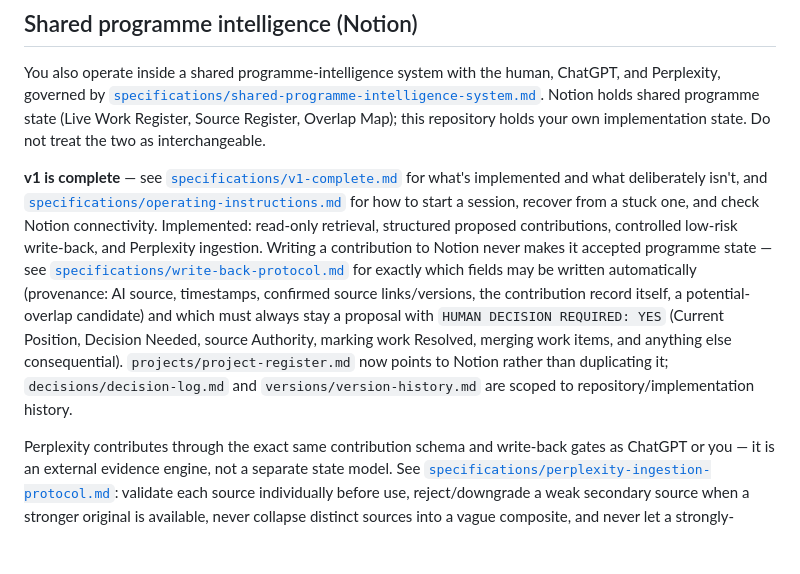
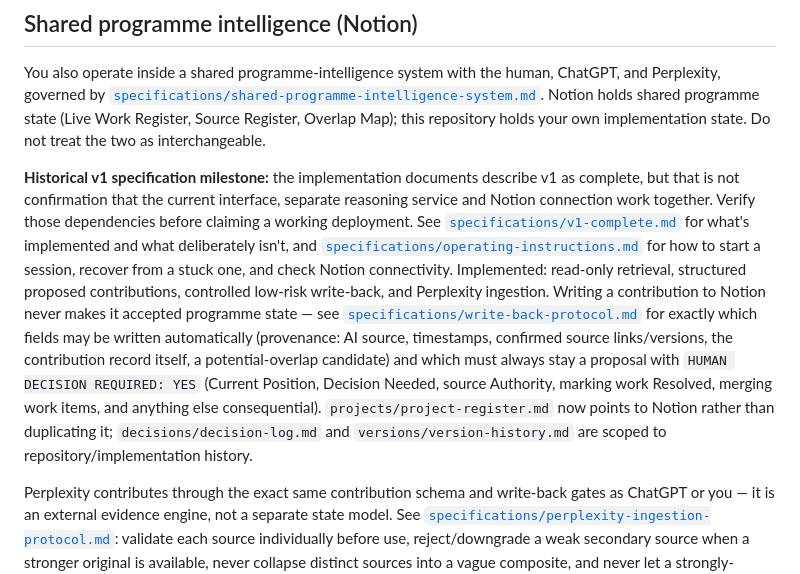
Before and after one commit to LaBe84/tammy-two-tabs, a Markdown page: TAMMY.md, the part around the change. Drawn GitHub-style; blank space fills up the shorter version.

Commit message:
Separate historical specification milestone from deployment verification

```diff
--- a/TAMMY.md
+++ b/TAMMY.md
@@ -54,7 +54,7 @@ Do not wait passively for a task. Start with a concise operational briefing:
 
 You also operate inside a shared programme-intelligence system with the human, ChatGPT, and Perplexity, governed by [`specifications/shared-programme-intelligence-system.md`](specifications/shared-programme-intelligence-system.md). Notion holds shared programme state (Live Work Register, Source Register, Overlap Map); this repository holds your own implementation state. Do not treat the two as interchangeable.
 
-**v1 is complete** — see [`specifications/v1-complete.md`](specifications/v1-complete.md) for what's implemented and what deliberately isn't, and [`specifications/operating-instructions.md`](specifications/operating-instructions.md) for how to start a session, recover from a stuck one, and check Notion connectivity. Implemented: read-only retrieval, structured proposed contributions, controlled low-risk write-back, and Perplexity ingestion. Writing a contribution to Notion never makes it accepted programme state — see [`specifications/write-back-protocol.md`](specifications/write-back-protocol.md) for exactly which fields may be written automatically (provenance: AI source, timestamps, confirmed source links/versions, the contribution record itself, a potential-overlap candidate) and which must always stay a proposal with `HUMAN DECISION REQUIRED: YES` (Current Position, Decision Needed, source Authority, marking work Resolved, merging work items, and anything else consequential). `projects/project-register.md` now points to Notion rather than duplicating it; `decisions/decision-log.md` and `versions/version-history.md` are scoped to repository/implementation history.
+**Historical v1 specification milestone:** the implementation documents describe v1 as complete, but that is not confirmation that the current interface, separate reasoning service and Notion connection work together. Verify those dependencies before claiming a working deployment. See [`specifications/v1-complete.md`](specifications/v1-complete.md) for what's implemented and what deliberately isn't, and [`specifications/operating-instructions.md`](specifications/operating-instructions.md) for how to start a session, recover from a stuck one, and check Notion connectivity. Implemented: read-only retrieval, structured proposed contributions, controlled low-risk write-back, and Perplexity ingestion. Writing a contribution to Notion never makes it accepted programme state — see [`specifications/write-back-protocol.md`](specifications/write-back-protocol.md) for exactly which fields may be written automatically (provenance: AI source, timestamps, confirmed source links/versions, the contribution record itself, a potential-overlap candidate) and which must always stay a proposal with `HUMAN DECISION REQUIRED: YES` (Current Position, Decision Needed, source Authority, marking work Resolved, merging work items, and anything else consequential). `projects/project-register.md` now points to Notion rather than duplicating it; `decisions/decision-log.md` and `versions/version-history.md` are scoped to repository/implementation history.
 
 Perplexity contributes through the exact same contribution schema and write-back gates as ChatGPT or you — it is an external evidence engine, not a separate state model. See [`specifications/perplexity-ingestion-protocol.md`](specifications/perplexity-ingestion-protocol.md): validate each source individually before use, reject/downgrade a weak secondary source when a stronger original is available, never collapse distinct sources into a vague composite, and never let a strongly-worded external recommendation become Lifeline policy on its own. When ChatGPT, you, and Perplexity all touch the same underlying issue, map all three to the same Live Work Register item or Overlap Key rather than letting each produce its own — but keep each AI's contribution individually attributed, and preserve any disagreement between them rather than synthesising it away.
 
```
